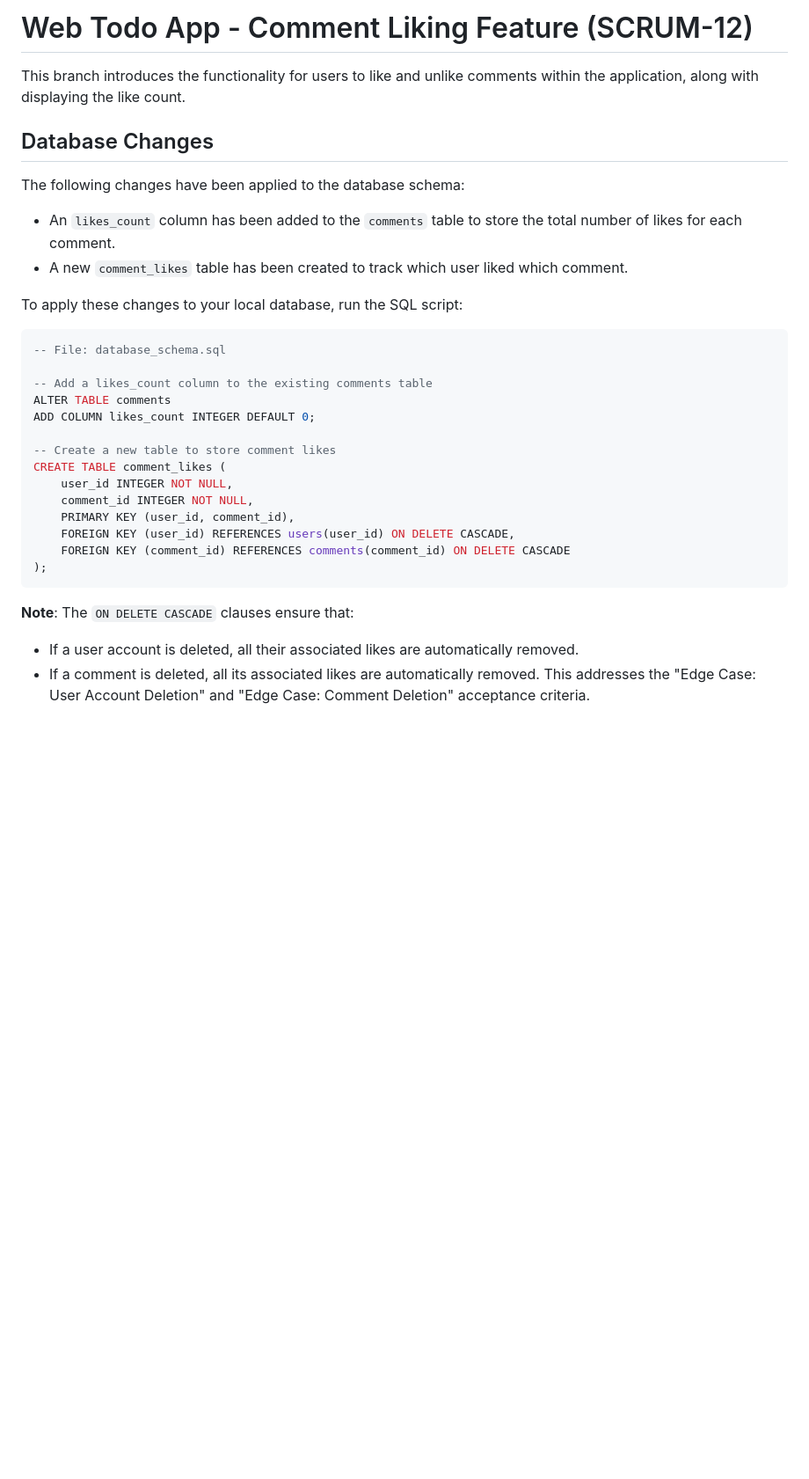
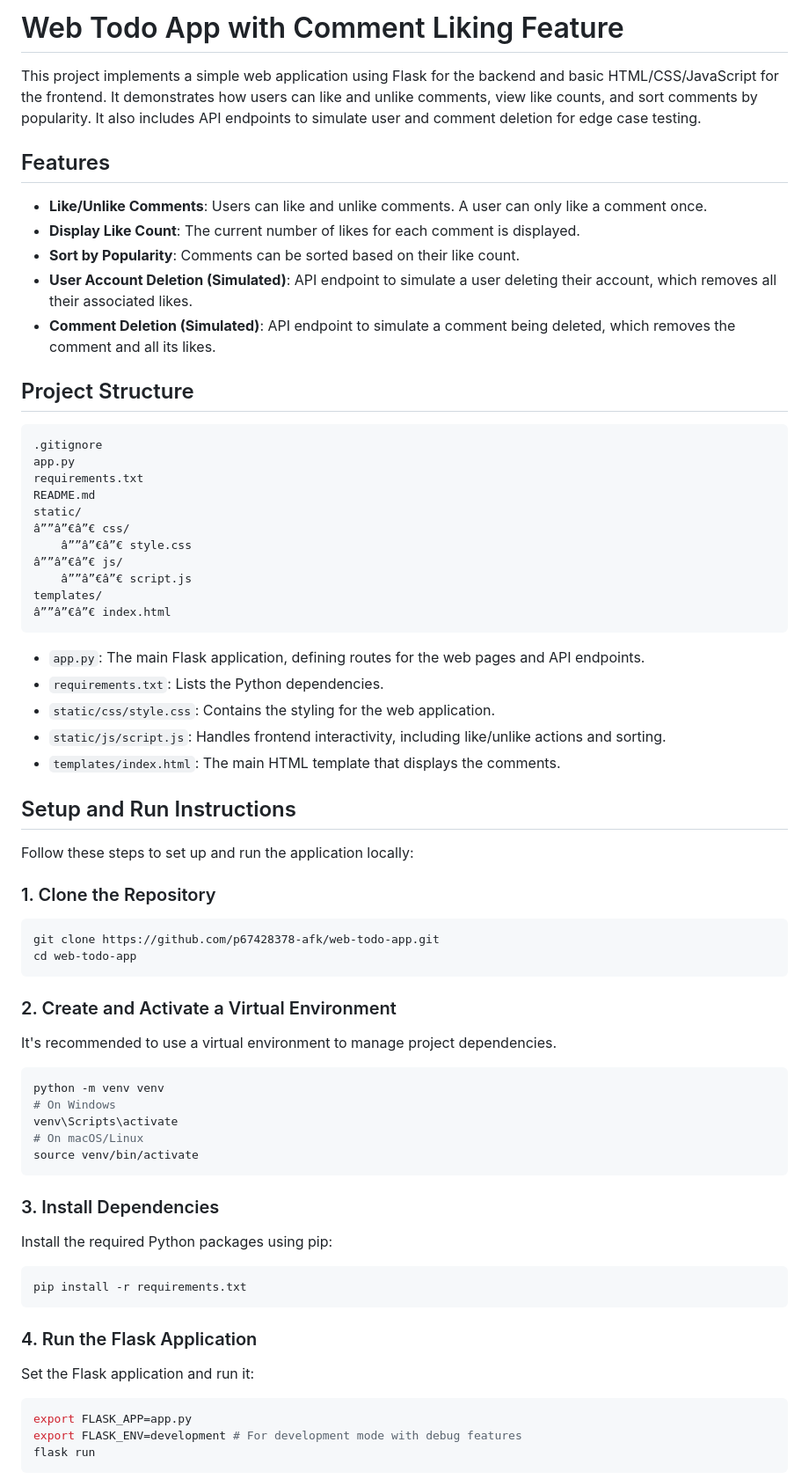
Before and after one commit to p67428378-afk/web-todo-app, a Markdown page: README.md, the part around one of its changes. Shown at 88% size. Drawn GitHub-style; blank space fills up the shorter version.

Commit message:
SCRUM-12: Add README.md

````diff
--- a/README.md
+++ b/README.md
@@ -1,34 +1,75 @@
-# Web Todo App - Comment Liking Feature (SCRUM-12)
+# Web Todo App with Comment Liking Feature
 
-This branch introduces the functionality for users to like and unlike comments within the application, along with displaying the like count.
+This project implements a simple web application using Flask for the backend and basic HTML/CSS/JavaScript for the frontend. It demonstrates how users can like and unlike comments, view like counts, and sort comments by popularity. It also includes API endpoints to simulate user and comment deletion for edge case testing.
 
-## Database Changes
+## Features
 
-The following changes have been applied to the database schema:
+-   **Like/Unlike Comments**: Users can like and unlike comments. A user can only like a comment once.
+-   **Display Like Count**: The current number of likes for each comment is displayed.
+-   **Sort by Popularity**: Comments can be sorted based on their like count.
+-   **User Account Deletion (Simulated)**: API endpoint to simulate a user deleting their account, which removes all their associated likes.
+-   **Comment Deletion (Simulated)**: API endpoint to simulate a comment being deleted, which removes the comment and all its likes.
 
--   An `likes_count` column has been added to the `comments` table to store the total number of likes for each comment.
--   A new `comment_likes` table has been created to track which user liked which comment.
+## Project Structure
 
-To apply these changes to your local database, run the SQL script:
-
-```sql
--- File: database_schema.sql
-
--- Add a likes_count column to the existing comments table
-ALTER TABLE comments
-ADD COLUMN likes_count INTEGER DEFAULT 0;
-
--- Create a new table to store comment likes
-CREATE TABLE comment_likes (
-    user_id INTEGER NOT NULL,
-    comment_id INTEGER NOT NULL,
-    PRIMARY KEY (user_id, comment_id),
-    FOREIGN KEY (user_id) REFERENCES users(user_id) ON DELETE CASCADE,
-    FOREIGN KEY (comment_id) REFERENCES comments(comment_id) ON DELETE CASCADE
-);
+```
+.gitignore
+app.py
+requirements.txt
+README.md
+static/
+â””â”€â”€ css/
+    â””â”€â”€ style.css
+â””â”€â”€ js/
+    â””â”€â”€ script.js
+templates/
+â””â”€â”€ index.html
 ```
 
-**Note**: The `ON DELETE CASCADE` clauses ensure that:
--   If a user account is deleted, all their associated likes are automatically removed.
--   If a comment is deleted, all its associated likes are automatically removed.
-This addresses the "Edge Case: User Account Deletion" and "Edge Case: Comment Deletion" acceptance criteria.
+-   `app.py`: The main Flask application, defining routes for the web pages and API endpoints.
+-   `requirements.txt`: Lists the Python dependencies.
+-   `static/css/style.css`: Contains the styling for the web application.
+-   `static/js/script.js`: Handles frontend interactivity, including like/unlike actions and sorting.
+-   `templates/index.html`: The main HTML template that displays the comments.
+
+## Setup and Run Instructions
+
+Follow these steps to set up and run the application locally:
+
+### 1. Clone the Repository
+
+```bash
+git clone https://github.com/p67428378-afk/web-todo-app.git
+cd web-todo-app
+```
+
+### 2. Create and Activate a Virtual Environment
+
+It's recommended to use a virtual environment to manage project dependencies.
+
+```bash
+python -m venv venv
+# On Windows
+venv\Scripts\activate
+# On macOS/Linux
+source venv/bin/activate
+```
+
+### 3. Install Dependencies
+
+Install the required Python packages using pip:
+
+```bash
+pip install -r requirements.txt
+```
+
+### 4. Run the Flask Application
+
+Set the Flask application and run it:
+
+```bash
+export FLASK_APP=app.py
+export FLASK_ENV=development # For development mode with debug features
+flask run
+```
+
````
Also changed, not shown: other parts of README.md (+33 -43 lines).
